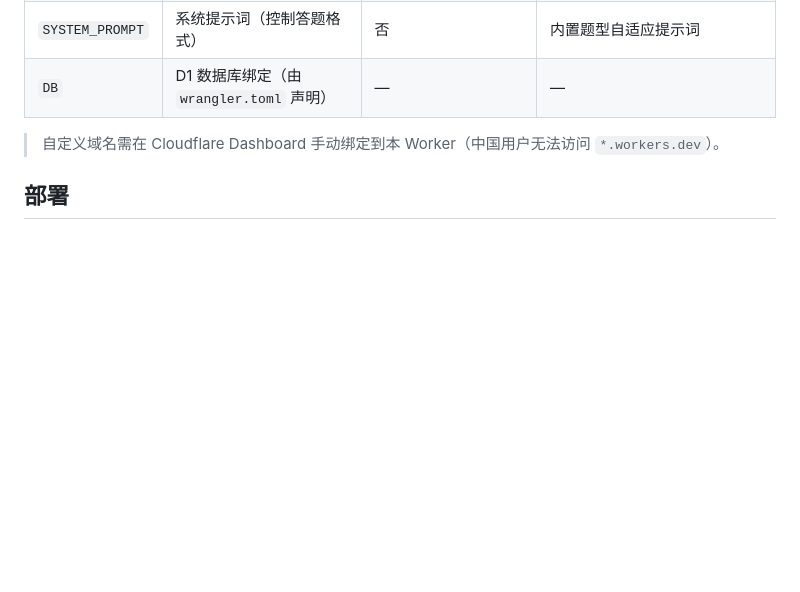
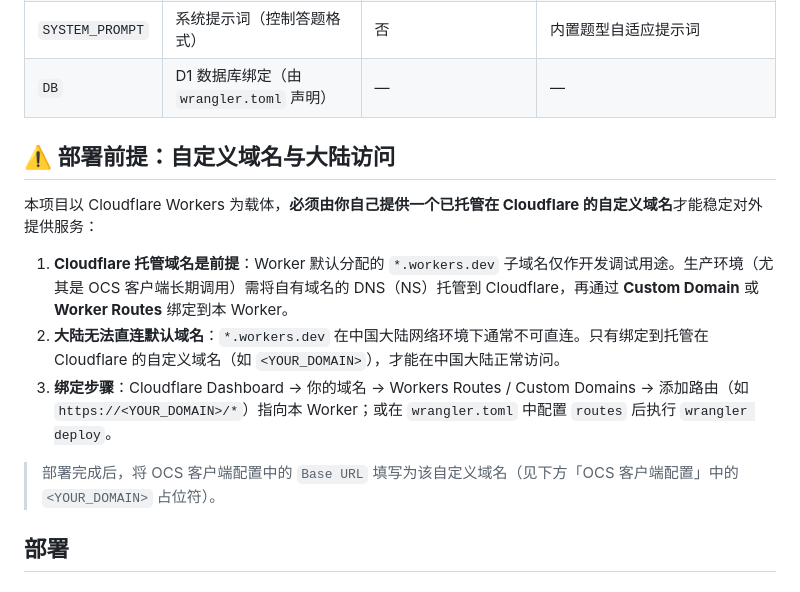
Before and after one commit to poying2018/ocs-answer-bridge, a Markdown page: README.md, the part around the change. GitHub-like rendering; blank space fills up the shorter version.

Commit message:
docs: 新增部署前提章节，说明需 Cloudflare 托管自定义域名且大陆无法直连 *.workers.dev

```diff
--- a/README.md
+++ b/README.md
@@ -93,7 +93,15 @@ ocs-ai-proxy/
 | `SYSTEM_PROMPT` | 系统提示词（控制答题格式） | 否 | 内置题型自适应提示词 |
 | `DB` | D1 数据库绑定（由 `wrangler.toml` 声明） | — | — |
 
-> 自定义域名需在 Cloudflare Dashboard 手动绑定到本 Worker（中国用户无法访问 `*.workers.dev`）。
+## ⚠️ 部署前提：自定义域名与大陆访问
+
+本项目以 Cloudflare Workers 为载体，**必须由你自己提供一个已托管在 Cloudflare 的自定义域名**才能稳定对外提供服务：
+
+1. **Cloudflare 托管域名是前提**：Worker 默认分配的 `*.workers.dev` 子域名仅作开发调试用途。生产环境（尤其是 OCS 客户端长期调用）需将自有域名的 DNS（NS）托管到 Cloudflare，再通过 **Custom Domain** 或 **Worker Routes** 绑定到本 Worker。
+2. **大陆无法直连默认域名**：`*.workers.dev` 在中国大陆网络环境下通常不可直连。只有绑定到托管在 Cloudflare 的自定义域名（如 `<YOUR_DOMAIN>`），才能在中国大陆正常访问。
+3. **绑定步骤**：Cloudflare Dashboard → 你的域名 → Workers Routes / Custom Domains → 添加路由（如 `https://<YOUR_DOMAIN>/*`）指向本 Worker；或在 `wrangler.toml` 中配置 `routes` 后执行 `wrangler deploy`。
+
+> 部署完成后，将 OCS 客户端配置中的 `Base URL` 填写为该自定义域名（见下方「OCS 客户端配置」中的 `<YOUR_DOMAIN>` 占位符）。
 
 ## 部署
 
```
